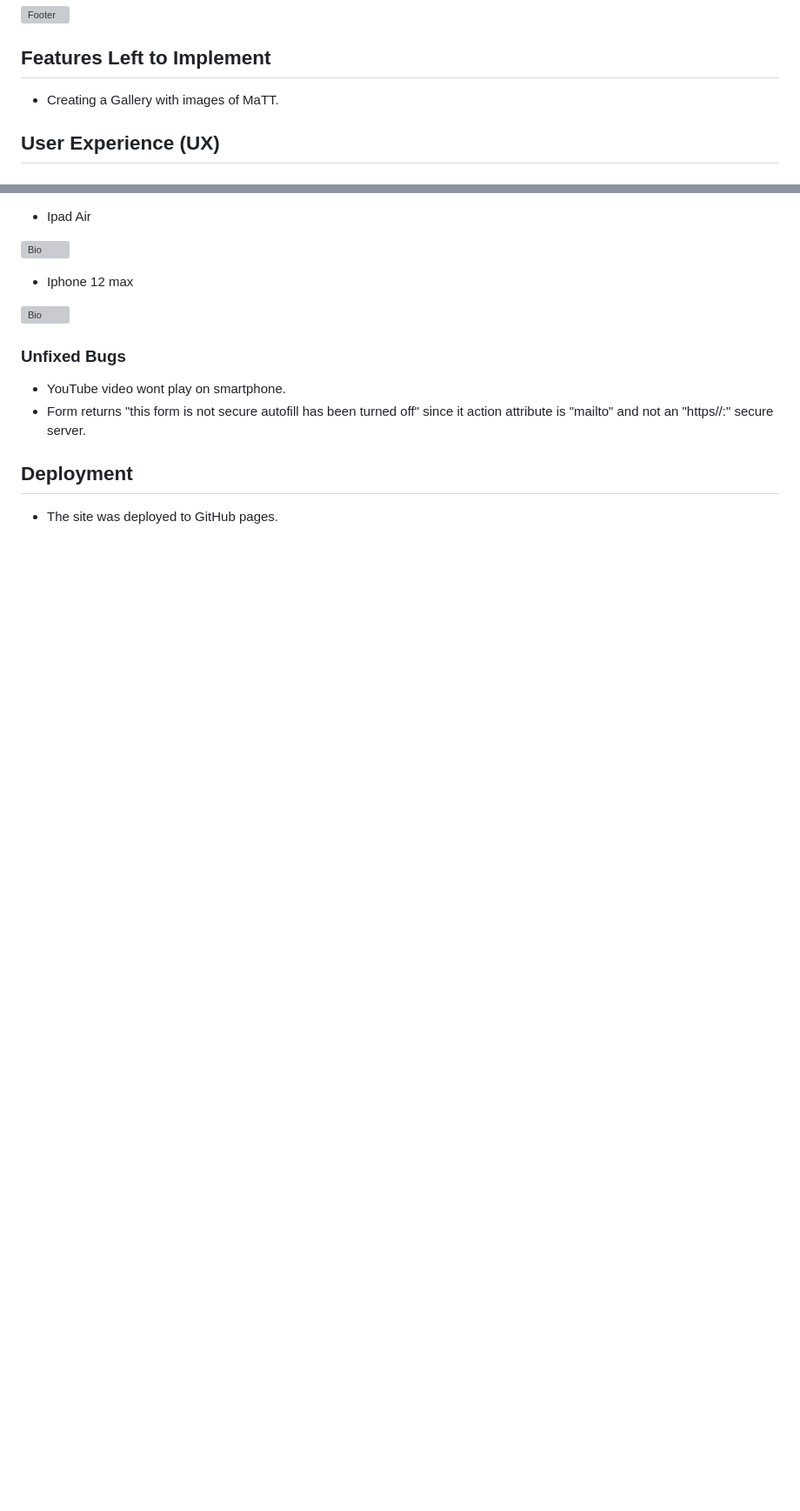
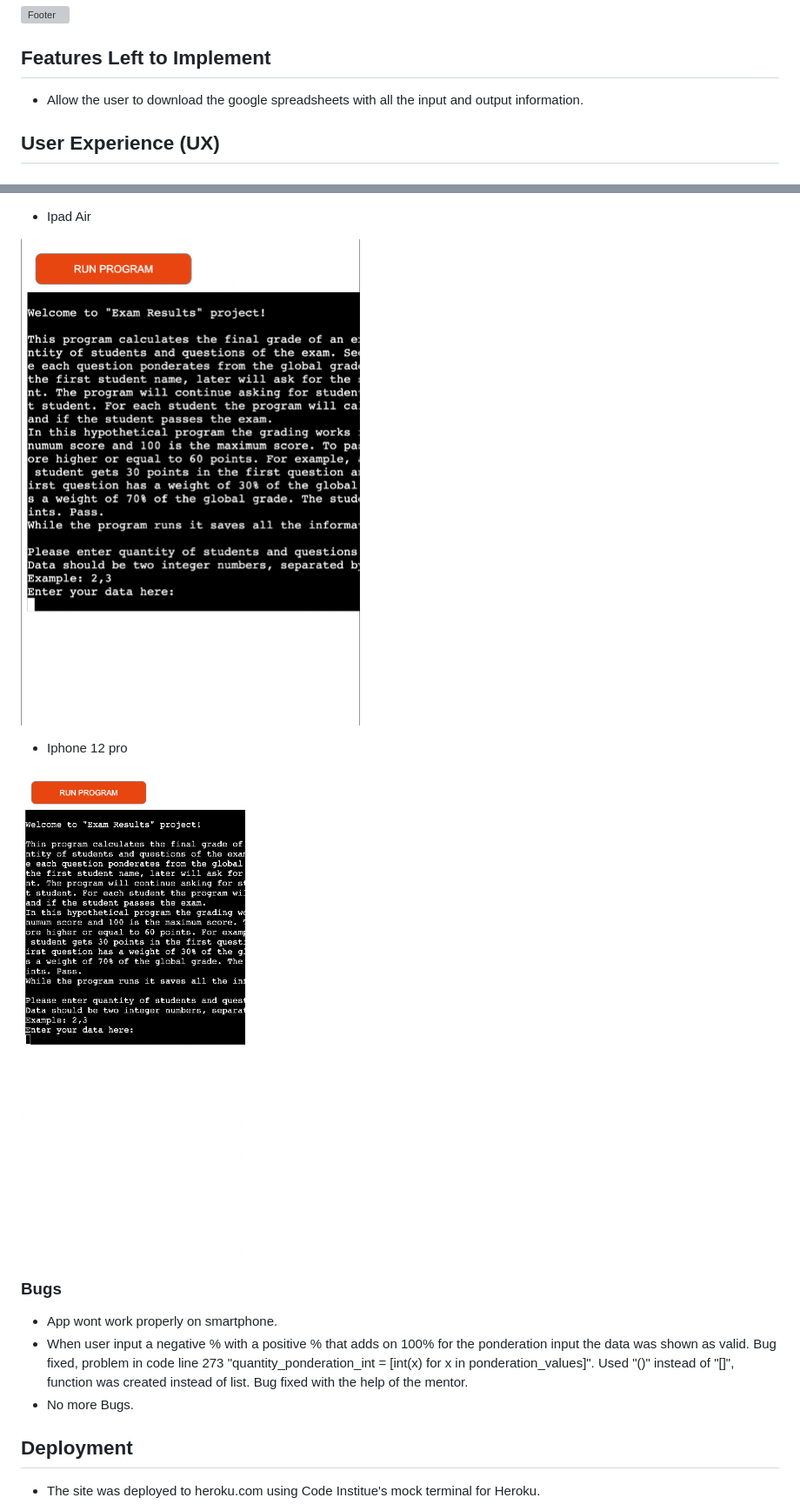
Before and after one commit to matiasconsiglio/project-3, a Markdown page: README.md, 2 parts joined by grey strips. Shown: that part at 87% size. Drawn GitHub-style; pictures changed too: assets/readme-images/ipad_air.png (added), assets/readme-images/iphone_12_pro.png (added); blank space fills up the shorter version; grey boxes are pictures that could not be loaded.

```diff
--- a/README.md
+++ b/README.md
@@ -58,7 +59,7 @@ Responsive on all device sizes and has interactive elements.
 ![Footer](/assets/readme-images/footer.png)
 ## Features Left to Implement
 
-- Creating a Gallery with images of MaTT.
+- Allow the user to download the google spreadsheets with all the input and output information.
 
 ## User Experience (UX)
 
@@ -111,15 +112,16 @@ Responsive on all device sizes and has interactive elements.
 - Ipad Air
 
-![Bio](/assets/readme-images/ipadair.png)
-- Iphone 12 max
+![Introduction view ipad air](/assets/readme-images/ipad_air.png)
+- Iphone 12 pro
 
-![Bio](/assets/readme-images/iphone12pro_bio.png)
-### Unfixed Bugs
+![Introduction view iphone 12 pro](/assets/readme-images/iphone_12_pro.png)
+### Bugs
 
-- YouTube video wont play on smartphone.
-- Form returns "this form is not secure autofill has been turned off" since it action attribute is "mailto" and not an "https//:" secure server.
+- App wont work properly on smartphone.
+- When user input a negative % with a positive % that adds on 100% for the ponderation input the data was shown as valid. Bug fixed, problem in code line 273 "quantity_ponderation_int = [int(x) for x in ponderation_values]". Used "()" instead of "[]", function was created instead of list. Bug fixed with the help of the mentor.
+- No more Bugs.
 
 ## Deployment
 
-- The site was deployed to GitHub pages.
+- The site was deployed to heroku.com using Code Institue's mock terminal for Heroku.
 
```
Also changed, not shown: other parts of README.md (+36 -19 lines), assets/readme-images/first_run.png (added), assets/readme-images/pep8online.png (added), assets/readme-images/web.png (added), assets/readme-images/welcome_message.png (added), 1 other file.
